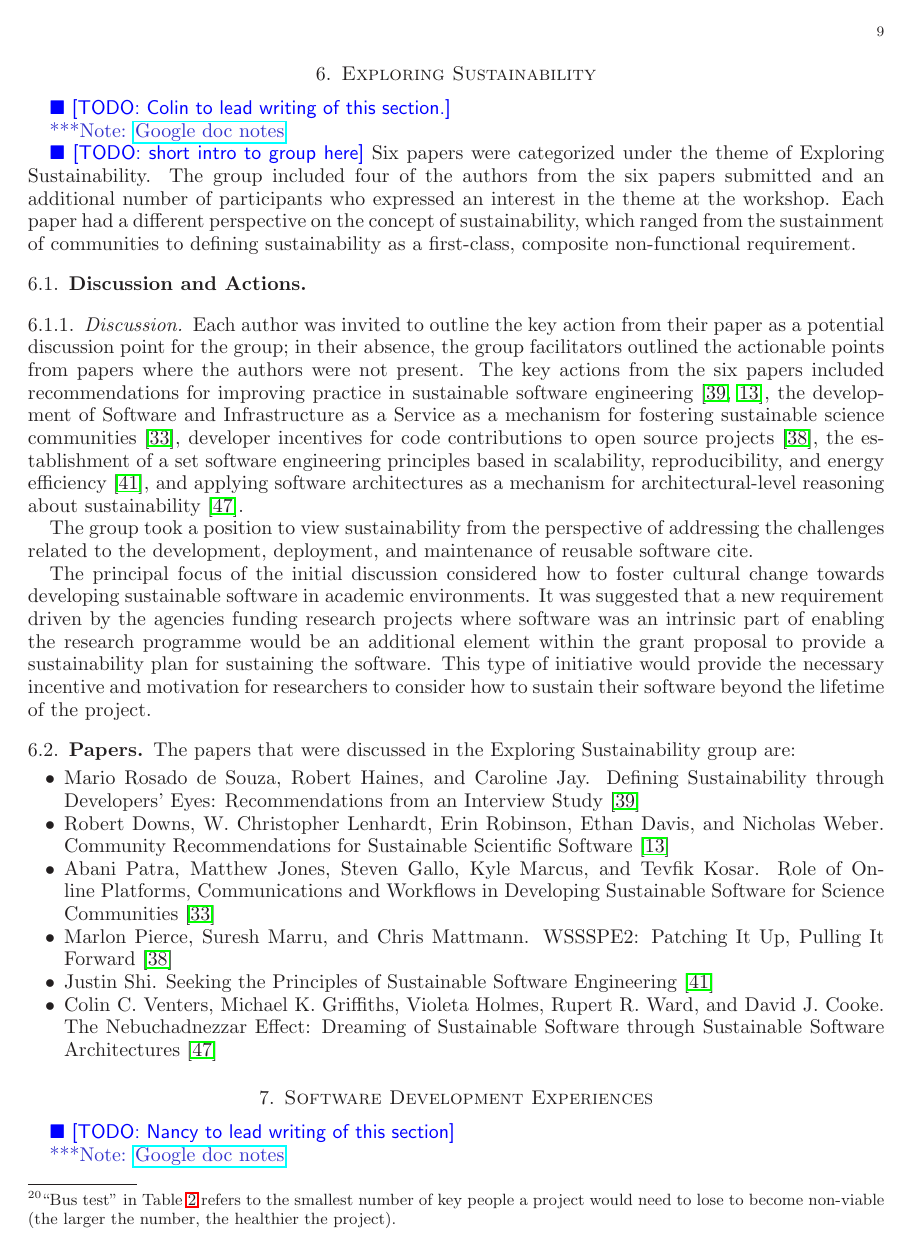
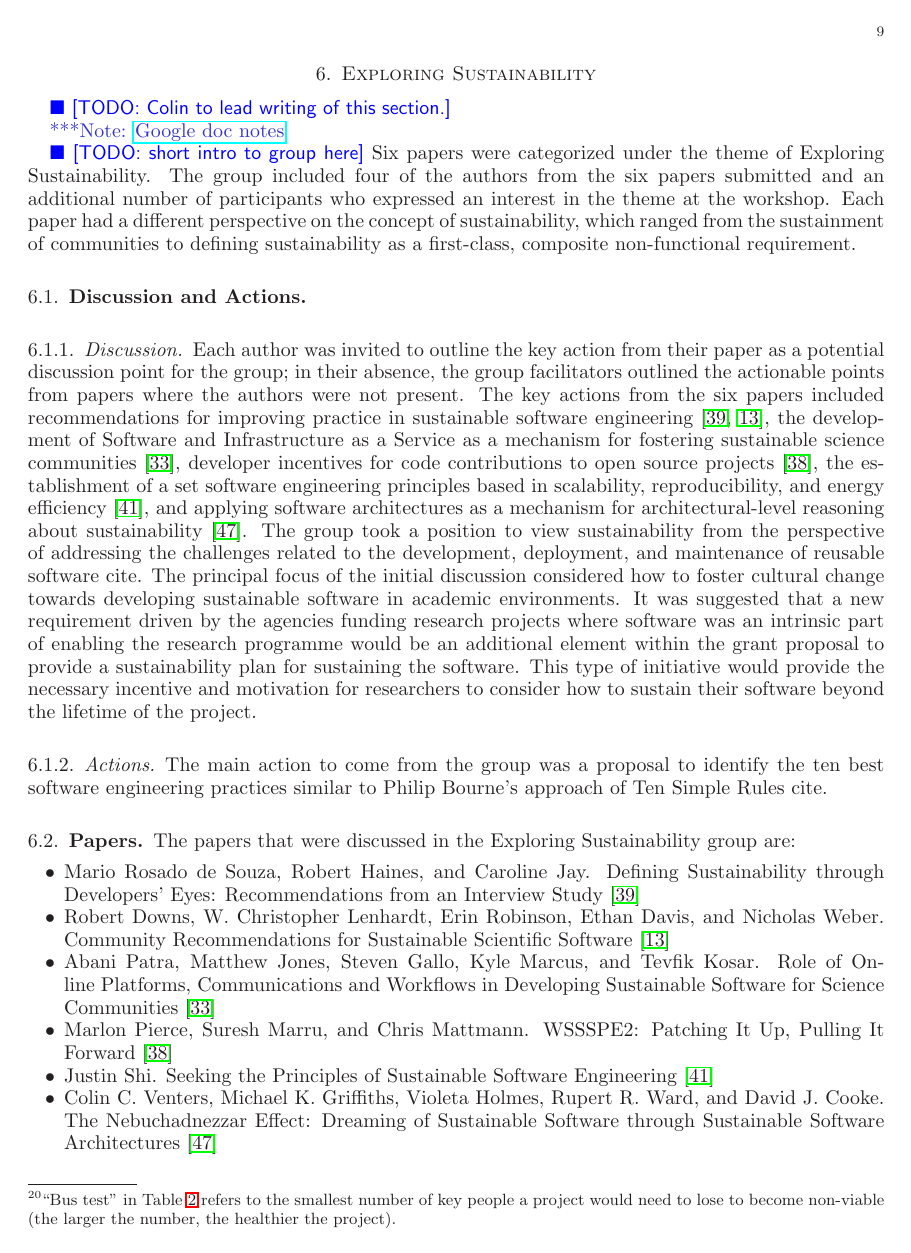
Before and after one commit to WSSSPE/meetings, a LaTeX paper (WSSSPE2_report/WSSSPE2_review.tex): page 9 of 26. Compiled offline with LaTeX, dvips and Ghostscript.

Commit message:
Update WSSSPE2_review.tex

```diff
--- a/WSSSPE2_report/WSSSPE2_review.tex
+++ b/WSSSPE2_report/WSSSPE2_review.tex
@@ -826,17 +826,36 @@ number, the healthier the project).} \\ \hline
 %https://docs.google.com/a/uchicago.edu/document/d/10XkshP3YjXnA5JQgP-UFHbOxshWczzehWGSo6V7bNH4/edit
 
 \todo{short intro to group here}
-Six papers were categorized under the theme of Exploring Sustainability. The group included four of the authors from the six papers submitted and an additional number of participants who expressed an interest in the theme at the workshop. Each paper had a different perspective on the concept of sustainability, which ranged from the sustainment of communities to defining sustainability as a first-class, composite non-functional requirement.
+Six papers were categorized under the theme of Exploring Sustainability. The group included four of the authors
+from the six papers submitted and an additional number of participants who expressed an interest in the theme at the
+workshop. Each paper had a different perspective on the concept of sustainability, which ranged from the sustainment of
+communities to defining sustainability as a first-class, composite non-functional requirement.
 %~~~~~~~~~~~~~~~~~~~~~~~~~~~~~~~~~~~~~~~~~~~~~~~~~~~~~~~~~~~~~~
 \subsection{Discussion and Actions}
 %~~~~~~~~~~~~~~~~~~~~~~~~~~~~~~~~~~~~~~~~~~~~~~~~~~~~~~~~~~~~~~
 \subsubsection{Discussion}
 
-Each author was invited to outline the key action from their paper as a potential discussion point for the group; in their absence, the group facilitators outlined the actionable points from papers where the authors were not present. The key actions from the six papers included recommendations for improving practice in sustainable software engineering ~\cite{wssspe2_rosada_de_souza, wssspe2_downs}, the development of Software and Infrastructure as a Service as a mechanism for fostering sustainable science communities ~\cite{wssspe2_patra}, developer incentives for code contributions to open source projects~\cite{wssspe2_pierce}, the establishment of a set software engineering principles based in scalability, reproducibility, and energy efficiency ~\cite{wssspe2_shi}, and applying software architectures as a mechanism for architectural-level reasoning about sustainability ~\cite{wssspe2_venters}.
-
-The group took a position to view sustainability from the perspective of addressing the challenges related to the development, deployment, and maintenance of reusable software~cite{}.
-
-The principal focus of the initial discussion considered how to foster cultural change towards developing sustainable software in academic environments. It was suggested that a new requirement driven by the agencies funding research projects where software was an intrinsic part of enabling the research programme would be an additional element within the grant proposal to provide a sustainability plan for sustaining the software. This type of initiative would provide the necessary incentive and motivation for researchers to consider how to sustain their software beyond the lifetime of the project.
+Each author was invited to outline the key action from their paper as a potential discussion point for the group; in
+their absence, the group facilitators outlined the actionable points from papers where the authors were not present.
+The key actions from the six papers included recommendations for improving practice in sustainable software
+engineering ~\cite{wssspe2_rosada_de_souza, wssspe2_downs}, the development of Software and Infrastructure as a Service
+as a mechanism for fostering sustainable science communities ~\cite{wssspe2_patra}, developer incentives for code contributions
+to open source projects~\cite{wssspe2_pierce}, the establishment of a set software engineering principles based in
+scalability, reproducibility, and energy efficiency ~\cite{wssspe2_shi}, and applying software architectures as a mechanism
+for architectural-level reasoning about sustainability ~\cite{wssspe2_venters}. The group took a position to view
+sustainability from the perspective of addressing the challenges related to the development, deployment, and maintenance of
+reusable software~cite{}. The principal focus of the initial discussion considered how to foster cultural change towards
+developing sustainable software in academic environments. It was suggested that a new requirement driven by the agencies
+funding research projects where software was an intrinsic part of enabling the research programme would be an additional
+element within the grant proposal to provide a sustainability plan for sustaining the software. This type of initiative would
+provide the necessary incentive and motivation for researchers to consider how to sustain their software beyond the lifetime
+of the project.
+
+\subsubsection{Actions}
+
+The main action to come from the group was a proposal to identify the ten best software engineering practices
+similar to Philip Bourne's approach of Ten Simple Rules~cite{}.
+
 %~~~~~~~~~~~~~~~~~~~~~~~~~~~~~~~~~~~~~~~~~~~~~~~~~~~~~~~~~~~~~~
 \subsection{Papers}
 %~~~~~~~~~~~~~~~~~~~~~~~~~~~~~~~~~~~~~~~~~~~~~~~~~~~~~~~~~~~~~~
```
